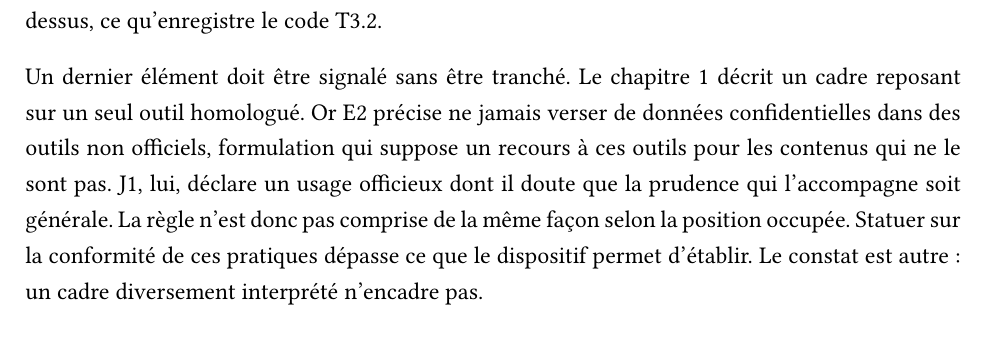
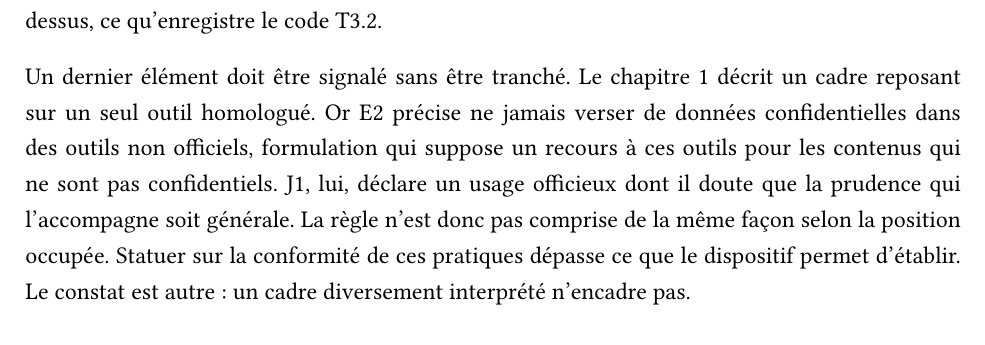
Before and after one commit to Wisered/MAEIng, a LaTeX thesis (memoire.tex, which reads chapters/chapitre4.tex): part of page 43 of 81, cut so that both start at the same text. Compiled offline with pdfLaTeX.

Commit message:
fin passe

```diff
--- a/chapters/chapitre4.tex
+++ b/chapters/chapitre4.tex
@@ -225,7 +225,7 @@ pratique de contrôle décrite ci-dessus, ce qu'enregistre le code T3.2.
 Un dernier élément doit être signalé sans être tranché. Le chapitre~1 décrit un cadre
 reposant sur un seul outil homologué. Or E2 précise ne jamais verser de données
 confidentielles dans des outils non officiels, formulation qui suppose un recours à ces outils
-pour les contenus qui ne le sont pas. J1, lui, déclare un usage officieux dont il doute que
+pour les contenus qui ne sont pas confidentiels. J1, lui, déclare un usage officieux dont il doute que
 la prudence qui l'accompagne soit générale. La règle n'est donc pas comprise de la même façon
 selon la position occupée. Statuer sur la conformité de ces pratiques dépasse ce que le
 dispositif permet d'établir. Le constat est autre~: un cadre diversement interprété
```
Also changed, not shown: memoire.pdf.
